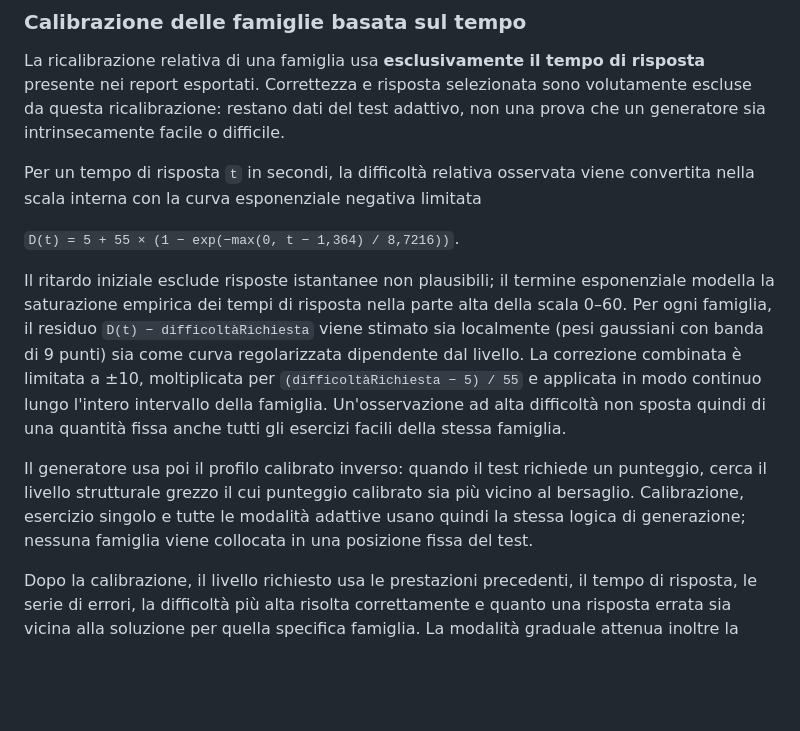
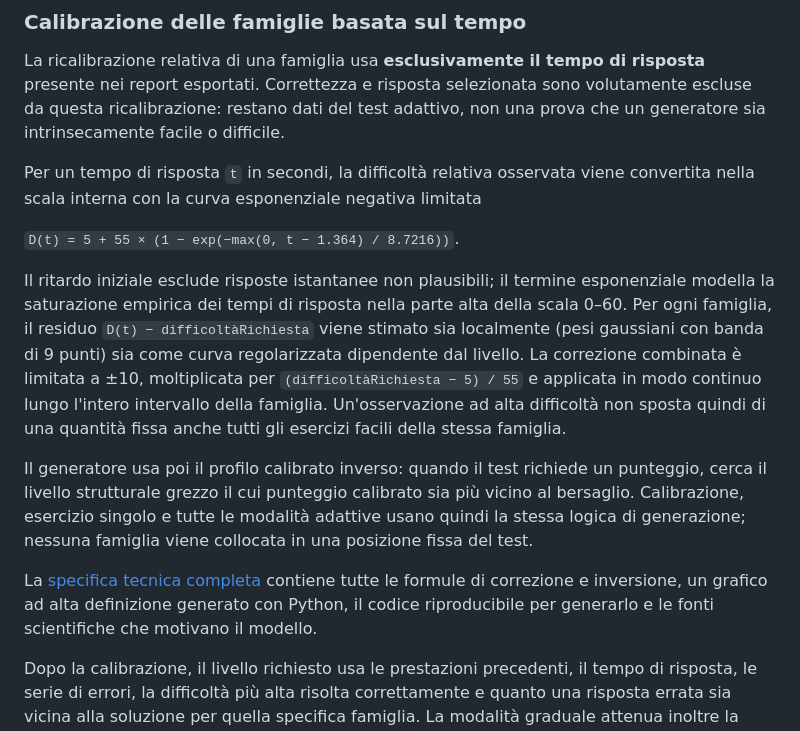
Before and after one commit to EverchangingPulse/BlackWingMatrix, a Markdown page: README.it.md, the part around the change. GitHub-like rendering; blank space fills up the shorter version.

Commit message:
Complete calibration documentation in all languages

```diff
--- a/README.it.md
+++ b/README.it.md
@@ -55,11 +55,13 @@ La ricalibrazione relativa di una famiglia usa **esclusivamente il tempo di risp
 
 Per un tempo di risposta `t` in secondi, la difficoltà relativa osservata viene convertita nella scala interna con la curva esponenziale negativa limitata
 
-`D(t) = 5 + 55 × (1 − exp(−max(0, t − 1,364) / 8,7216))`.
+`D(t) = 5 + 55 × (1 − exp(−max(0, t − 1.364) / 8.7216))`.
 
 Il ritardo iniziale esclude risposte istantanee non plausibili; il termine esponenziale modella la saturazione empirica dei tempi di risposta nella parte alta della scala 0–60. Per ogni famiglia, il residuo `D(t) − difficoltàRichiesta` viene stimato sia localmente (pesi gaussiani con banda di 9 punti) sia come curva regolarizzata dipendente dal livello. La correzione combinata è limitata a ±10, moltiplicata per `(difficoltàRichiesta − 5) / 55` e applicata in modo continuo lungo l'intero intervallo della famiglia. Un'osservazione ad alta difficoltà non sposta quindi di una quantità fissa anche tutti gli esercizi facili della stessa famiglia.
 
 Il generatore usa poi il profilo calibrato inverso: quando il test richiede un punteggio, cerca il livello strutturale grezzo il cui punteggio calibrato sia più vicino al bersaglio. Calibrazione, esercizio singolo e tutte le modalità adattive usano quindi la stessa logica di generazione; nessuna famiglia viene collocata in una posizione fissa del test.
+
+La [specifica tecnica completa](docs/TIME_CALIBRATION.md) contiene tutte le formule di correzione e inversione, un grafico ad alta definizione generato con Python, il codice riproducibile per generarlo e le fonti scientifiche che motivano il modello.
 
 Dopo la calibrazione, il livello richiesto usa le prestazioni precedenti, il tempo di risposta, le serie di errori, la difficoltà più alta risolta correttamente e quanto una risposta errata sia vicina alla soluzione per quella specifica famiglia. La modalità graduale attenua inoltre la salita iniziale e smette di aumentare persistentemente quando agli alti livelli non emerge una riuscita affidabile.
 
```
